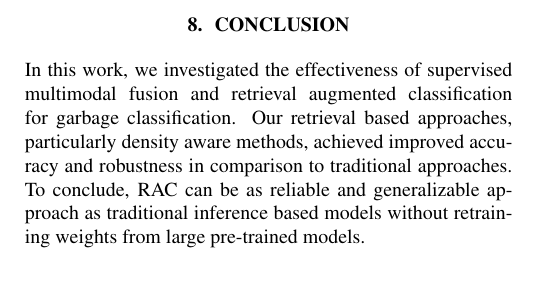
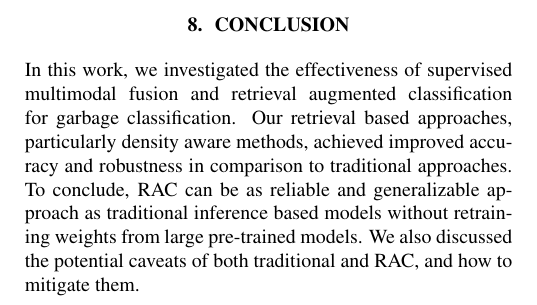
Before and after one commit to NotAlpha45/Trash-Classification-Project-Report, a LaTeX paper (Template_ISBI_latex.tex): part of page 5 of 12, cut so that both start at the same text, the shorter picture padded with empty space. Compiled offline with pdfLaTeX.

Commit message:
Refine discussion and conclusion sections for clarity; add insights on potential caveats of traditional and RAC methods

```diff
--- a/Template_ISBI_latex.tex
+++ b/Template_ISBI_latex.tex
@@ -274,7 +272,8 @@ Finally, a key performance bottleneck for RAC still lies with the actual embeddi
 
 \section{Conclusion}
 \label{sec:conclusion}
-In this work, we investigated the effectiveness of supervised multimodal fusion and retrieval augmented classification for garbage classification. Our retrieval based approaches, particularly density aware methods, achieved improved accuracy and robustness in comparison to traditional approaches. To conclude, RAC can be as reliable and generalizable approach as traditional inference based models without retraining weights from large pre-trained models.
+
+In this work, we investigated the effectiveness of supervised multimodal fusion and retrieval augmented classification for garbage classification. Our retrieval based approaches, particularly density aware methods, achieved improved accuracy and robustness in comparison to traditional approaches. To conclude, RAC can be as reliable and generalizable approach as traditional inference based models without retraining weights from large pre-trained models. We also discussed the potential caveats of both traditional and RAC, and how to mitigate them.
 
 % To start a new column (but not a new page) and help balance the last-page
 % column length use \vfill\pagebreak.
```
Also changed, not shown: Template_ISBI_latex.tex (2 more changed lines).
